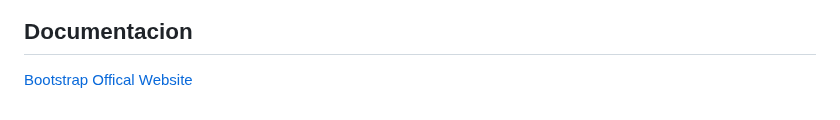
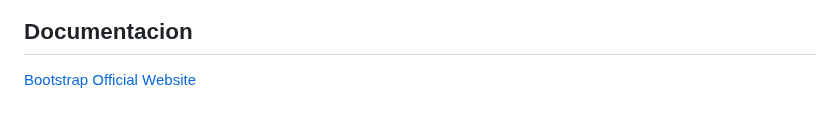
Before and after one commit to Nana1423/Sitioweb-con-Bootstrap, a Markdown page: README.md, the part around the change. GitHub-like rendering.

```diff
--- a/README.md
+++ b/README.md
@@ -74,4 +74,4 @@ En la documentación de Bootstrap, se proporciona el código HTML y CSS necesari
 
 ## Documentacion
 
-[Bootstrap Offical Website](https://getbootstrap.com/)
+[Bootstrap Official Website](https://getbootstrap.com/)
```
